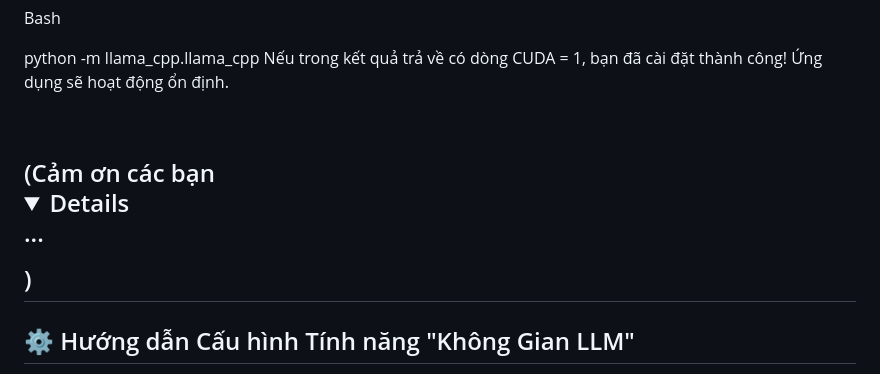
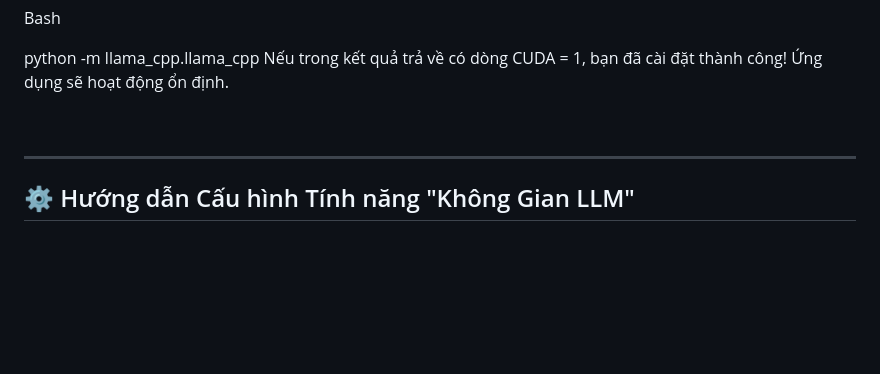
Before and after one commit to AiLibrary360/DownloadVID, a Markdown page: README.md, the part around the change. Drawn GitHub-style; folded sections open; blank space fills up the shorter version.

```diff
--- a/README.md
+++ b/README.md
@@ -92,7 +92,7 @@ Nếu trong kết quả trả về có dòng CUDA = 1, bạn đã cài đặt th
 
 <br>
 
-(Cảm ơn các bạn <details>...</details>)
+
 ---
 
 ## ⚙️ Hướng dẫn Cấu hình Tính năng "Không Gian LLM"
```
